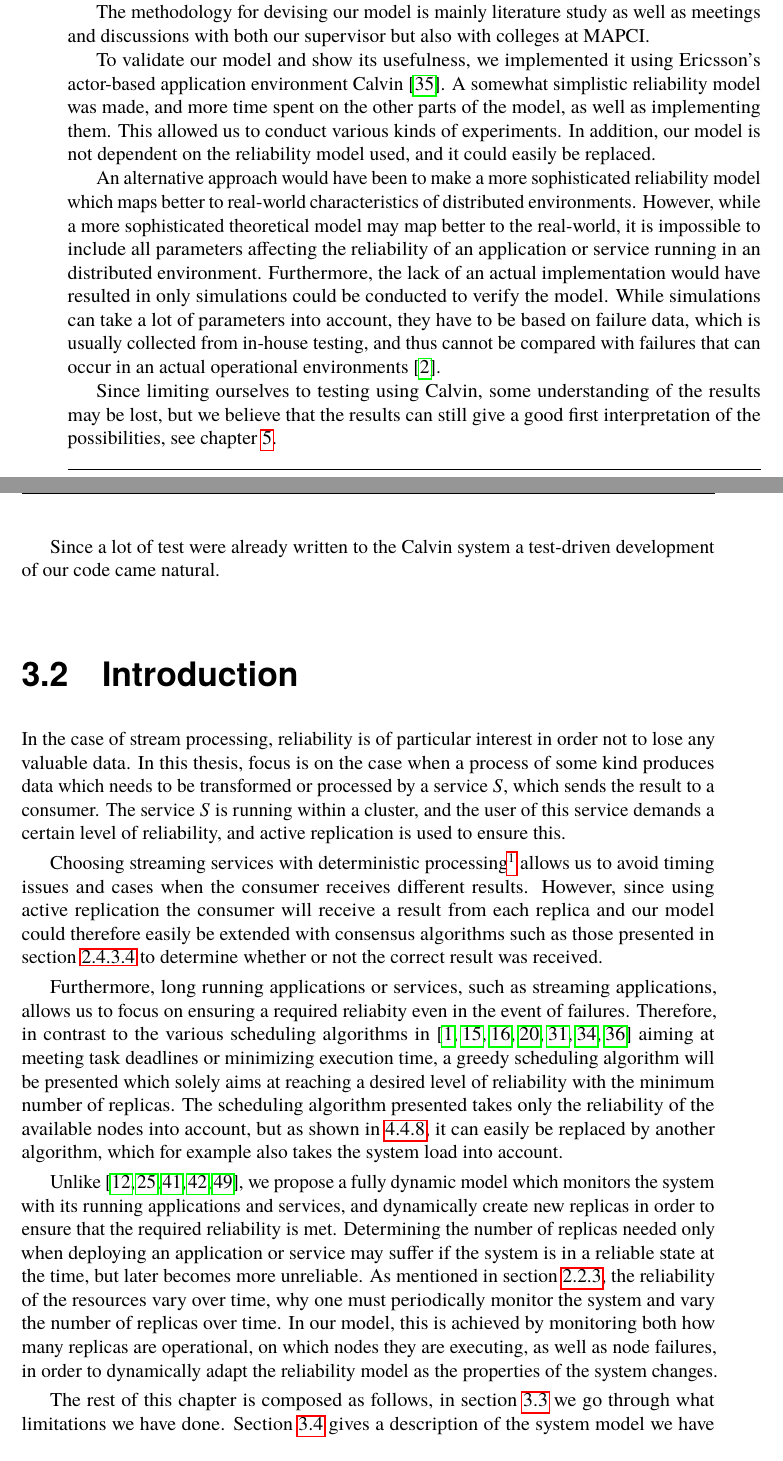
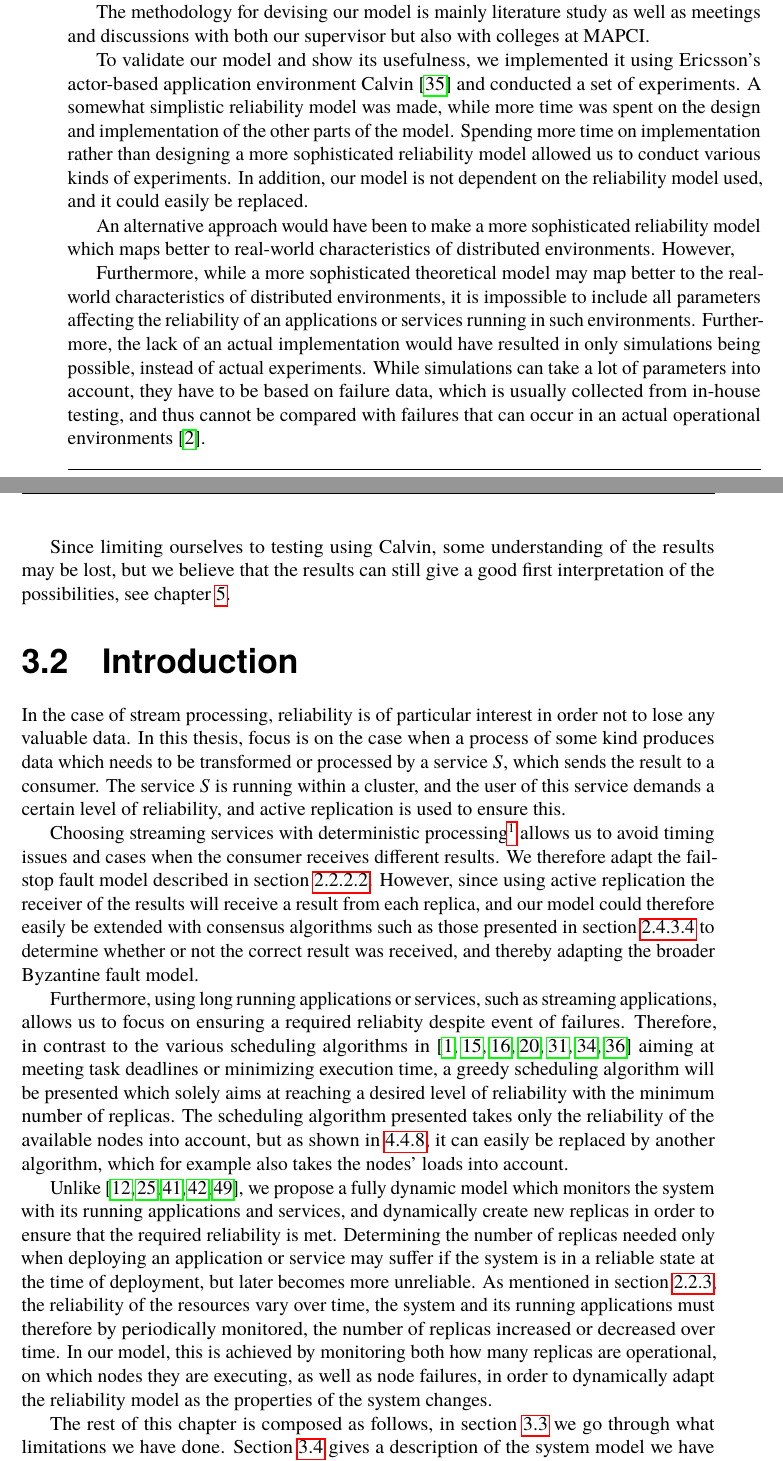
Before and after one commit to PStahl/master_thesis, a LaTeX thesis (report.tex): two parts of pages 23 and 24 of 79, joined at a grey line, cut so that both start at the same text. Compiled offline with pdfLaTeX.

Commit message:
update 3.1 and 3.2

```diff
--- a/report.tex
+++ b/report.tex
@@ -474,28 +474,28 @@ In this chapter, the key components of our fault-tolerant framework is described
 
 \section{Methodology} \label{sec:design_methodology}
 %TODO needs work
-Having a fault tolerant framework or model includes being able to express the reliability of resources and applications using those resources, as well as being able to detect failures.
+Having a fault tolerant framework or model includes being able to express the reliability of resources, and applications using those resources, as well as being able to detect failures.
 
 The methodology for devising our model is mainly literature study as well as meetings and discussions with both our supervisor but also with colleges at MAPCI.
 
-To validate our model and show its usefulness, we implemented it using Ericsson's actor-based application environment Calvin \cite{calvin}. A somewhat simplistic reliability model was made, and more time spent on the other parts of the model, as well as implementing them. This allowed us to conduct various kinds of experiments. In addition, our model is not dependent on the reliability model used, and it could easily be replaced.
-
-An alternative approach would have been to make a more sophisticated reliability model which maps better to real-world characteristics of distributed environments. However, while a more sophisticated theoretical model may map better to the real-world, it is impossible to include all parameters affecting the reliability of an application or service running in an distributed environment. Furthermore, the lack of an actual implementation would have resulted in only simulations could be conducted to verify the model. While simulations can take a lot of parameters into account, they have to be based on failure data, which is usually collected from in-house testing, and thus cannot be compared with failures that can occur in an actual operational environments~\cite{surveyReliabilityDistr}.
+To validate our model and show its usefulness, we implemented it using Ericsson's actor-based application environment Calvin \cite{calvin} and conducted a set of experiments. A somewhat simplistic reliability model was made, while more time was spent on the design and implementation of the other parts of the model. Spending more time on implementation rather than designing a more sophisticated reliability model allowed us to conduct various kinds of experiments. In addition, our model is not dependent on the reliability model used, and it could easily be replaced.
+
+An alternative approach would have been to make a more sophisticated reliability model which maps better to real-world characteristics of distributed environments. However,
+
+Furthermore, while a more sophisticated theoretical model may map better to the real-world characteristics of distributed environments, it is impossible to include all parameters affecting the reliability of an applications or services running in such environments. Furthermore, the lack of an actual implementation would have resulted in only simulations being possible, instead of actual experiments. While simulations can take a lot of parameters into account, they have to be based on failure data, which is usually collected from in-house testing, and thus cannot be compared with failures that can occur in an actual operational environments~\cite{surveyReliabilityDistr}.
 
 Since limiting ourselves to testing using Calvin, some understanding of the results may be lost, but we believe that the results can still give a good first interpretation of the possibilities, see~\cref{ch:discussion}.
-
-Since a lot of test were already written to the Calvin system a test-driven development of our code came natural.
 
 \section{Introduction} \label{sec:design_intro}
 In the case of stream processing, reliability is of particular interest in order not to lose any valuable data. In this thesis, focus is on the case when a process of some kind produces data which needs to be transformed or processed by a service $S$, which sends the result to a consumer. The service $S$ is running within a cluster, and the user of this service demands a certain level of reliability, and active replication is used to ensure this.
 
-Choosing streaming services with deterministic processing\footnote{A deterministic function always produces the same output given a certain input.} allows us to avoid timing issues and cases when the consumer receives different results. However, since using active replication the consumer will receive a result from each replica and our model could therefore easily be extended with consensus algorithms such as those presented in \cref{subsub:consensus} to determine whether or not the correct result was received.
-
-Furthermore, long running applications or services, such as streaming applications, allows us to focus on ensuring a required reliabity even in the event of failures. Therefore, in contrast to the various scheduling algorithms in~\cite{algoOptTimeMaxRel, optTaskAllocationForMaxRel, taskAllocation, taskAllocationSwarm, algoMaxRelEndToEndConstraint, algoMinExTime, schedReplicas} aiming at meeting task deadlines or minimizing execution time, a greedy scheduling algorithm will be presented which solely aims at reaching a desired level of reliability with the minimum number of replicas. The scheduling algorithm presented takes only the reliability of the available nodes into account, but as shown in~\ref{sec:eval_replaceable_model}, it can easily be replaced by another algorithm, which for example also takes the system load into account.
-
-Unlike~\cite{designFaultTolerantSched, evalReplicationSched, taskSchedulingReplication, effTaskReplMobGrid, relGridServicePredConstraint}, we propose a fully dynamic model which monitors the system with its running applications and services, and dynamically create new replicas in order to ensure that the required reliability is met. Determining the number of replicas needed only when deploying an application or service may suffer if the system is in a reliable state at the time, but later becomes more unreliable. As mentioned in~\cref{subsec:background_failure_distribution}, the reliability of the resources vary over time, why one must periodically monitor the system and vary the number of replicas over time. In our model, this is achieved by monitoring both how many replicas are operational, on which nodes they are executing, as well as node failures, in order to dynamically adapt the reliability model as the properties of the system changes.
-
-The rest of this chapter is composed as follows, in \cref{sec:design_limitations} we go through what limitations we have done. \Cref{sec:design_system_model} gives a description of the system model we have used, e.g. in which computational environment we test our model, how we model the faults and their distribution and what kind of applications we use. In~\cref{sec:design_reliability_model} - \cref{sec:design_self_adapting} we present our main contributions with this paper, we present a reliability model, a scheduling algorithm and go through how our model is self-adapting. Last in this chapter, \cref{sec:design_implementation} we briefly describe how Calvin works and present the main parts of our implementation of the model.
+Choosing streaming services with deterministic processing\footnote{A deterministic function always produces the same output given a certain input.} allows us to avoid timing issues and cases when the consumer receives different results. We therefore adapt the fail-stop fault model described in~\cref{subsub:background_fail_stop}. However, since using active replication the receiver of the results will receive a result from each replica, and our model could therefore easily be extended with consensus algorithms such as those presented in \cref{subsub:consensus} to determine whether or not the correct result was received, and thereby adapting the broader Byzantine fault model.
+
+Furthermore, using long running applications or services, such as streaming applications, allows us to focus on ensuring a required reliabity despite event of failures. Therefore, in contrast to the various scheduling algorithms in~\cite{algoOptTimeMaxRel, optTaskAllocationForMaxRel, taskAllocation, taskAllocationSwarm, algoMaxRelEndToEndConstraint, algoMinExTime, schedReplicas} aiming at meeting task deadlines or minimizing execution time, a greedy scheduling algorithm will be presented which solely aims at reaching a desired level of reliability with the minimum number of replicas. The scheduling algorithm presented takes only the reliability of the available nodes into account, but as shown in~\ref{sec:eval_replaceable_model}, it can easily be replaced by another algorithm, which for example also takes the nodes' loads into account.
+
+Unlike~\cite{designFaultTolerantSched, evalReplicationSched, taskSchedulingReplication, effTaskReplMobGrid, relGridServicePredConstraint}, we propose a fully dynamic model which monitors the system with its running applications and services, and dynamically create new replicas in order to ensure that the required reliability is met. Determining the number of replicas needed only when deploying an application or service may suffer if the system is in a reliable state at the time of deployment, but later becomes more unreliable. As mentioned in~\cref{subsec:background_failure_distribution}, the reliability of the resources vary over time, the system and its running applications must therefore by periodically monitored, the number of replicas increased or decreased over time. In our model, this is achieved by monitoring both how many replicas are operational, on which nodes they are executing, as well as node failures, in order to dynamically adapt the reliability model as the properties of the system changes.
+
+The rest of this chapter is composed as follows, in \cref{sec:design_limitations} we go through what limitations we have done. \Cref{sec:design_system_model} gives a description of the system model we have used, e.g. in which computational environment we test our model, how we model the faults and their distribution and what kind of applications we use. In~\cref{sec:design_reliability_model} - \cref{sec:design_self_adapting} we present our main contributions with this paper, we present a reliability model, a scheduling algorithm and how our model is self-adapting. Last in this chapter, in \cref{sec:design_implementation}, we briefly describe how Calvin works and present the main parts of our implementation of the model.
 
 \section{Limitations} \label{sec:design_limitations}
 As mentioned in~\cref{subsec:background_failure_distribution}, a commonly used assumption, also used in this paper, is assuming fully reliable links between nodes. By this assumption, we limit our model to only consider node failures. However, the reliability model used in this thesis could easily be extended to consider more parameters, or be replaced by another reliability model, and the scheduling algorithm presented in~\cref{sec:design_sched_alg} is independent of the reliability model used. Also, we do not distinguish between different kinds of failures, hence the reason for why a node failed is not important in our model, but could be taken into account in a more sophisticated reliability model.
```
